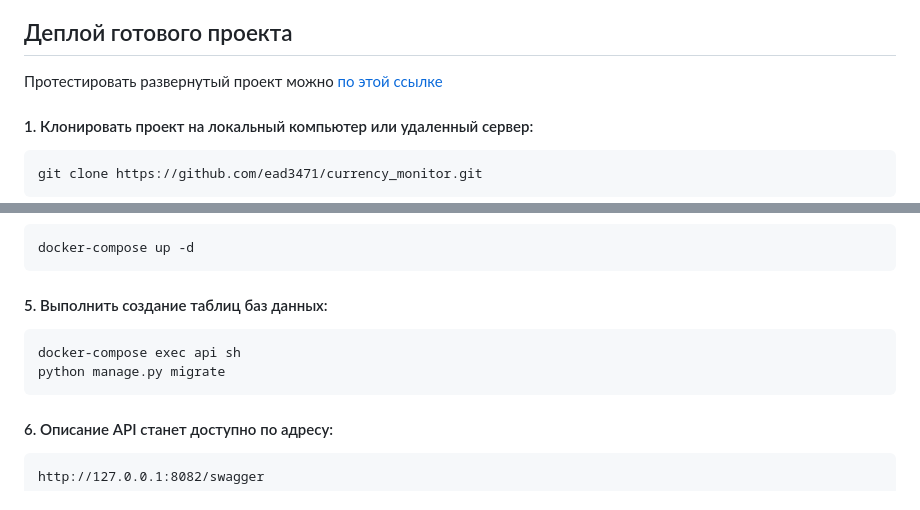
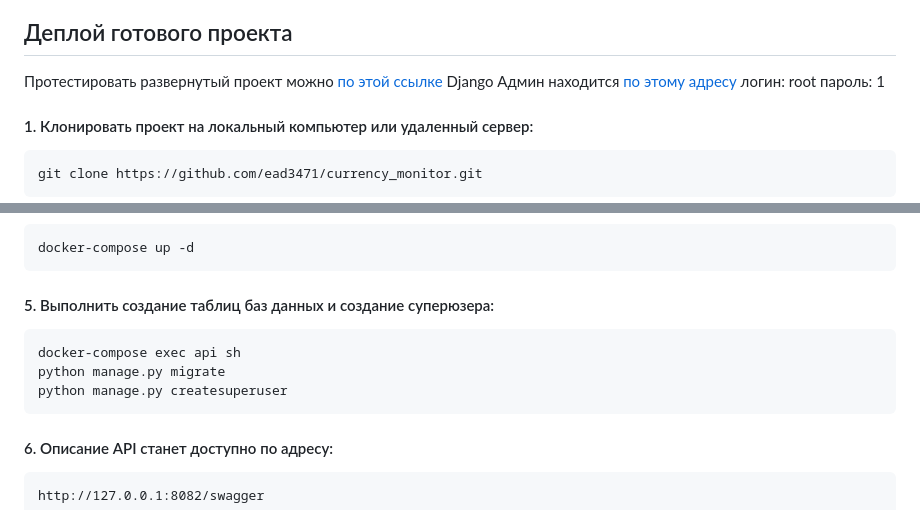
Before and after one commit to ead3471/currency_monitor, a Markdown page: README.md, 2 parts joined by grey strips. Drawn GitHub-style.

Commit message:
fix readme typo

```diff
--- a/README.md
+++ b/README.md
@@ -3,6 +3,10 @@
 ## Деплой готового проекта
 
  Протестировать развернутый проект можно [по этой ссылке](http://193.233.23.68:8082/swagger)
+ Django Админ находится [по этому адресу](http://193.233.23.68:8082/admin)
+ логин: root
+ пароль: 1
+
 #### 1. Клонировать проект на локальный компьютер или удаленный сервер:
 
     git clone https://github.com/ead3471/currency_monitor.git
@@ -17,10 +21,11 @@
 
     docker-compose up -d
 
-#### 5. Выполнить создание таблиц баз данных:
+#### 5. Выполнить создание таблиц баз данных и создание суперюзера:
 
     docker-compose exec api sh
     python manage.py migrate
+    python manage.py createsuperuser
 
 #### 6. Описание API станет доступно по адресу:
 
```
